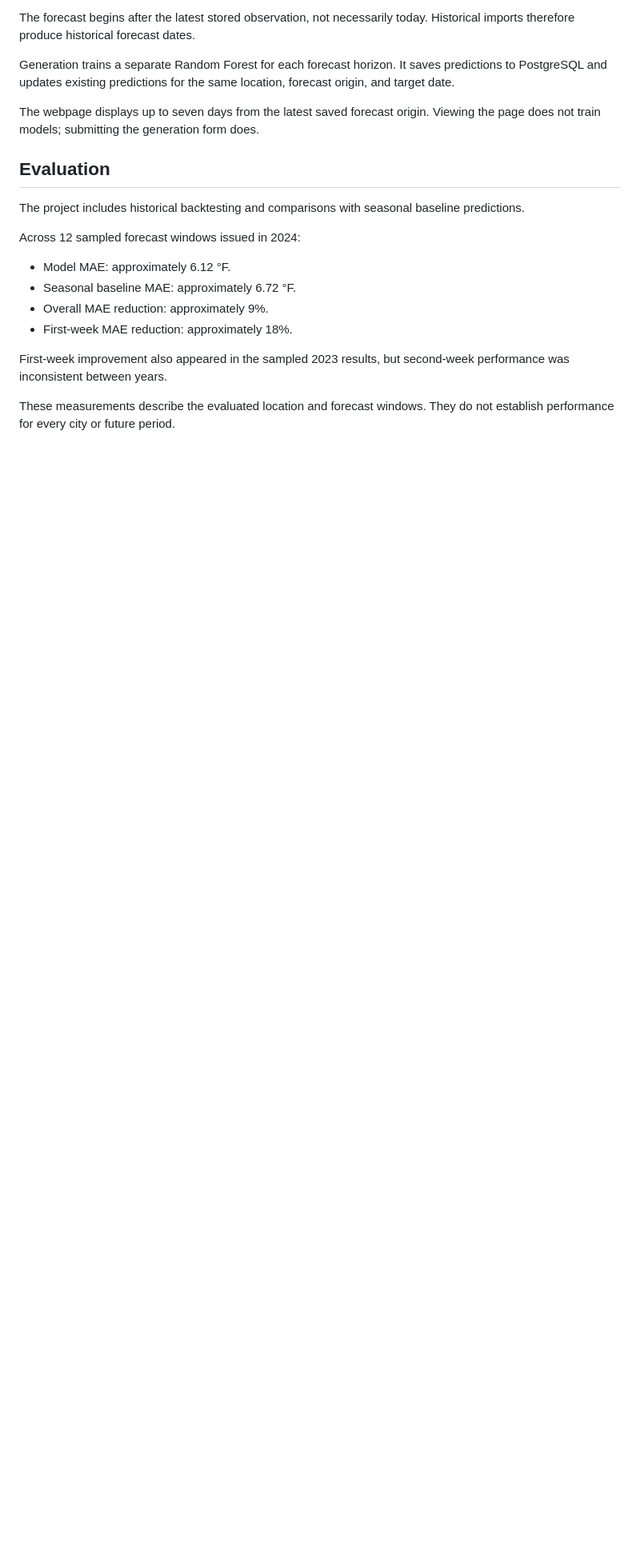
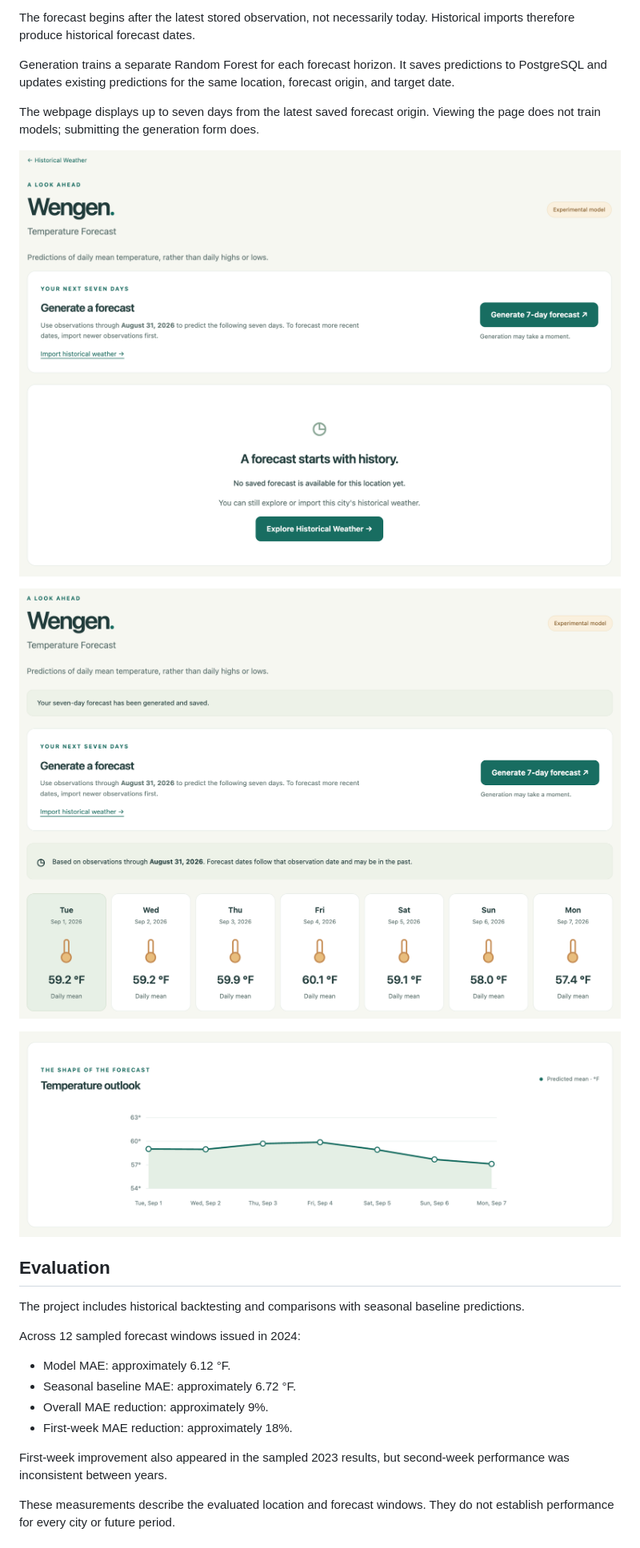
Before and after one commit to AdamTKoy/weather-forecast-app, a Markdown page: README.md, the part around one of its changes. Shown at 80% size. GitHub-like rendering; blank space fills up the shorter version.

```diff
--- a/README.md
+++ b/README.md
@@ -104,6 +131,12 @@ for the same location, forecast origin, and target date.
 
 The webpage displays up to seven days from the latest saved forecast
 origin. Viewing the page does not train models; submitting the generation form does.
+
+![Forecast Start Page](screenshots/08_forecast_empty.png)
+
+![Forecast 7 Day Mean Temps](screenshots/09_forecast_7day.png)
+
+![Forecast 7 Day Mean Temp Chart](screenshots/09_forecast_chart.png)
 
 ## Evaluation
 
```
Also changed, not shown: other parts of README.md (+28 -1 lines).
